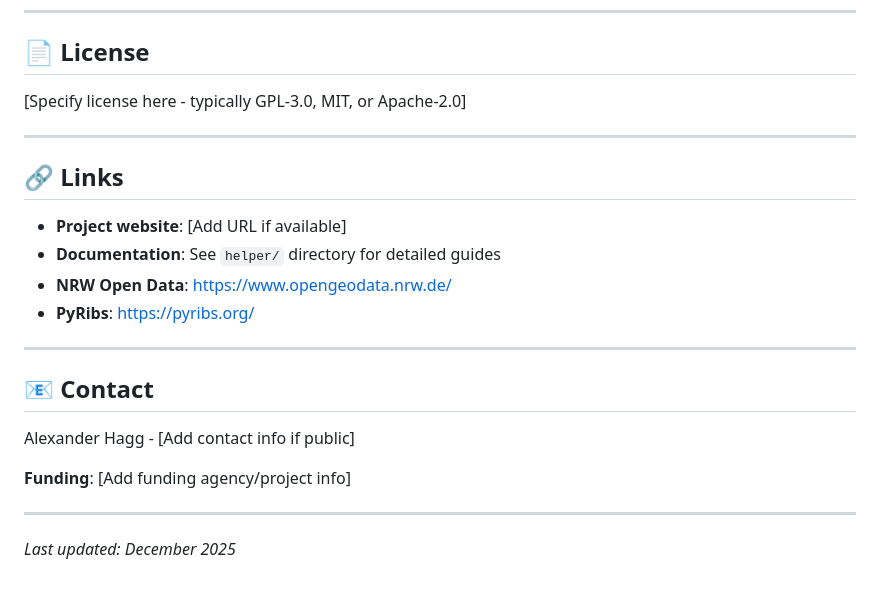
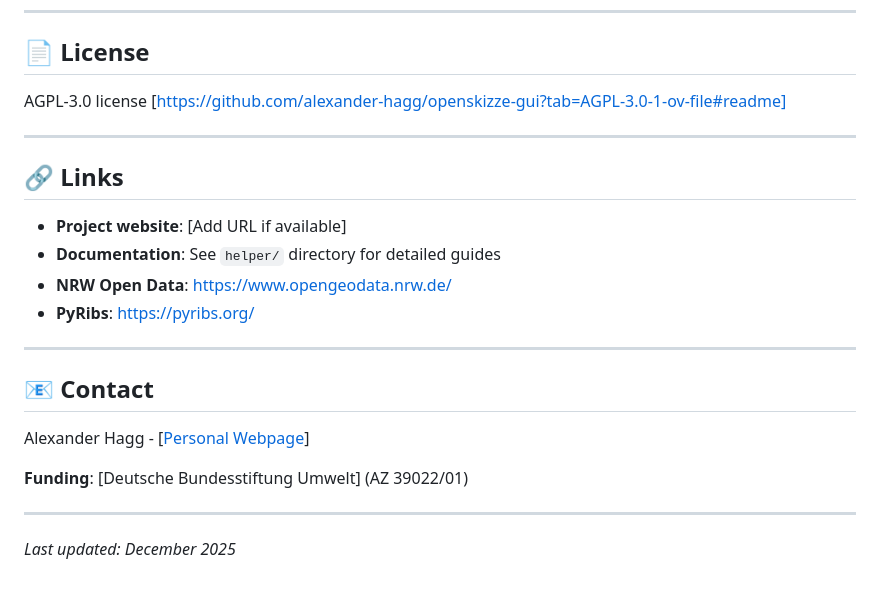
Before and after one commit to alexander-hagg/openskizze, a Markdown page: README.md, the part around one of its changes. Rendered like a GitHub page.

```diff
--- a/README.md
+++ b/README.md
@@ -319,7 +331,8 @@ OpenSKIZZE is research software under active development. Contributions welcome!
 
 ## 📄 License
 
-[Specify license here - typically GPL-3.0, MIT, or Apache-2.0]
+AGPL-3.0 license
+[https://github.com/alexander-hagg/openskizze-gui?tab=AGPL-3.0-1-ov-file#readme]
 
 ---
 
@@ -334,9 +347,9 @@ OpenSKIZZE is research software under active development. Contributions welcome!
 
 ## 📧 Contact
 
-Alexander Hagg - [Add contact info if public]
+Alexander Hagg - [[Personal Webpage](https://alexander-hagg.github.io/)]
 
-**Funding**: [Add funding agency/project info]
+**Funding**: [Deutsche Bundesstiftung Umwelt] (AZ 39022/01)
 
 ---
 
```
Also changed, not shown: other parts of README.md (+13 -1 lines).
